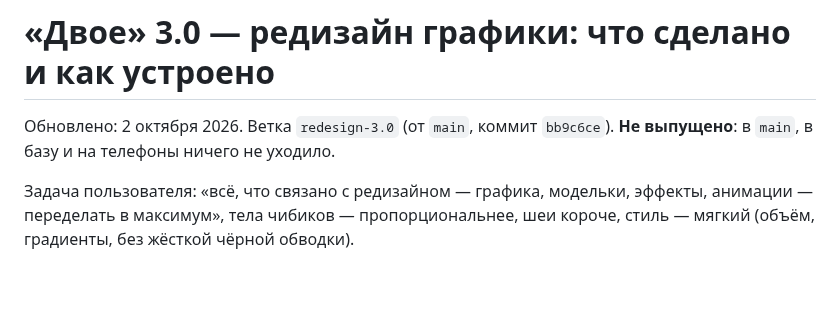
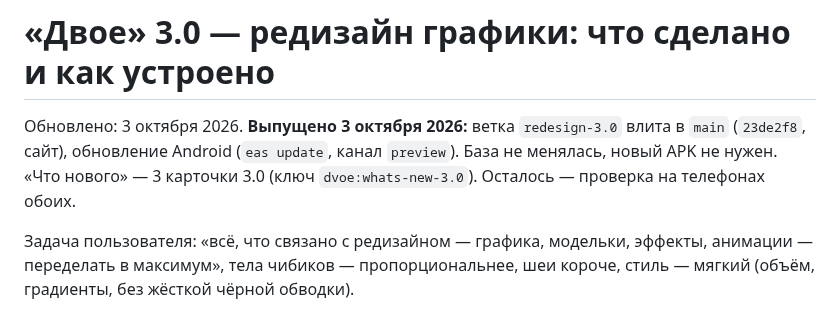
Before and after one commit to kotpek31-cell/dvoe, a Markdown page: docs/PROGRESS_3.0.md, the part around the change. Rendered like a GitHub page; blank space fills up the shorter version.

```diff
--- a/docs/PROGRESS_3.0.md
+++ b/docs/PROGRESS_3.0.md
@@ -1,6 +1,6 @@
 # «Двое» 3.0 — редизайн графики: что сделано и как устроено
 
-Обновлено: 2 октября 2026. Ветка `redesign-3.0` (от `main`, коммит `bb9c6ce`). **Не выпущено**: в `main`, в базу и на телефоны ничего не уходило.
+Обновлено: 3 октября 2026. **Выпущено 3 октября 2026:** ветка `redesign-3.0` влита в `main` (`23de2f8`, сайт), обновление Android (`eas update`, канал `preview`). База не менялась, новый APK не нужен. «Что нового» — 3 карточки 3.0 (ключ `dvoe:whats-new-3.0`). Осталось — проверка на телефонах обоих.
 
 Задача пользователя: «всё, что связано с редизайном — графика, модельки, эффекты, анимации — переделать в максимум», тела чибиков — пропорциональнее, шеи короче, стиль — мягкий (объём, градиенты, без жёсткой чёрной обводки).
 
```
Also changed, not shown: CLAUDE.md (+4 -4 lines), docs/ГЛАВНЫЙ_РЕЗЕРВНЫЙ_ФАЙЛ.md (+7 -7 lines).
